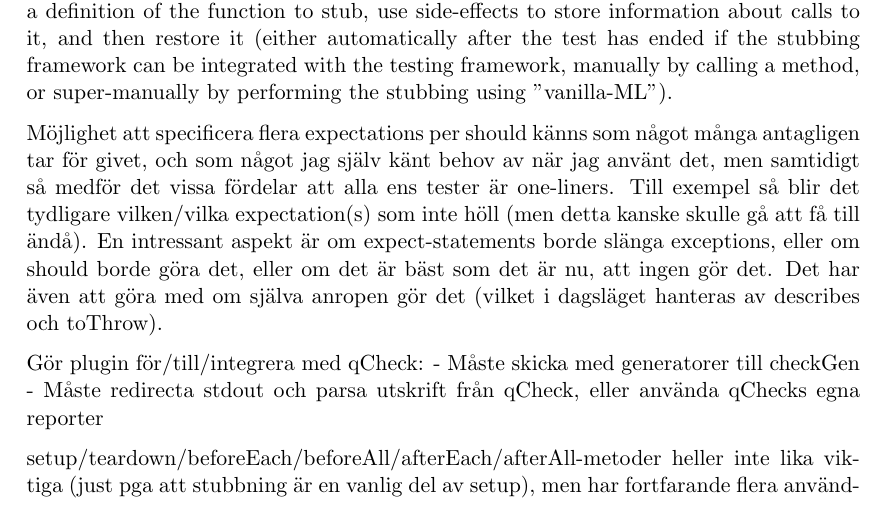
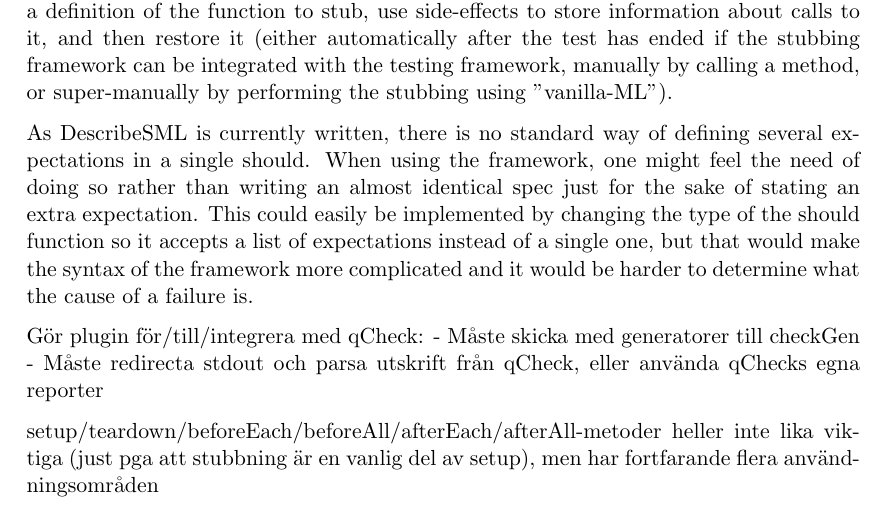
Before and after one commit to emilwall/exjobb, a LaTeX thesis (exjobb_thesis_emilwall.tex): part of page 48 of 62, cut so that both start at the same text. Compiled offline with pdfLaTeX.

Commit message:
Discussion about multiple expectations in a single should statement

```diff
--- a/exjobb_thesis_emilwall.tex
+++ b/exjobb_thesis_emilwall.tex
@@ -840,7 +840,7 @@ When a test throws an exception, the \texttt{should} function handles it and dis
 
 When solving the first assignment, the instructions were often to use the "answer to the previous question". In this case, you would probably want to do a call assertion, which should be possible to do similar to how it is done in JavaScript, temporarily overwrite a definition of the function to stub, use side-effects to store information about calls to it, and then restore it (either automatically after the test has ended if the stubbing framework can be integrated with the testing framework, manually by calling a method, or super-manually by performing the stubbing using "vanilla-ML").
 
-Möjlighet att specificera flera expectations per should känns som något många antagligen tar för givet, och som något jag själv känt behov av när jag använt det, men samtidigt så medför det vissa fördelar att alla ens tester är one-liners. Till exempel så blir det tydligare vilken/vilka expectation(s) som inte höll (men detta kanske skulle gå att få till ändå). En intressant aspekt är om expect-statements borde slänga exceptions, eller om should borde göra det, eller om det är bäst som det är nu, att ingen gör det. Det har även att göra med om själva anropen gör det (vilket i dagsläget hanteras av describes och toThrow).
+As DescribeSML is currently written, there is no standard way of defining several expectations in a single should. When using the framework, one might feel the need of doing so rather than writing an almost identical spec just for the sake of stating an extra expectation. This could easily be implemented by changing the type of the should function so it accepts a list of expectations instead of a single one, but that would make the syntax of the framework more complicated and it would be harder to determine what the cause of a failure is.
 
 Gör plugin för/till/integrera med qCheck:
 - Måste skicka med generatorer till checkGen
```
